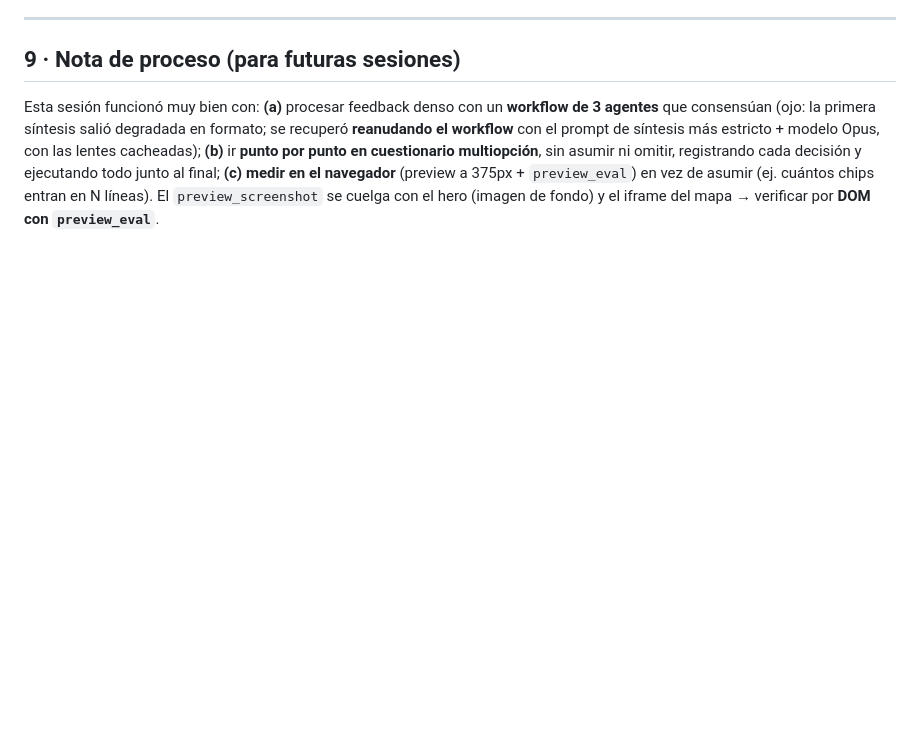
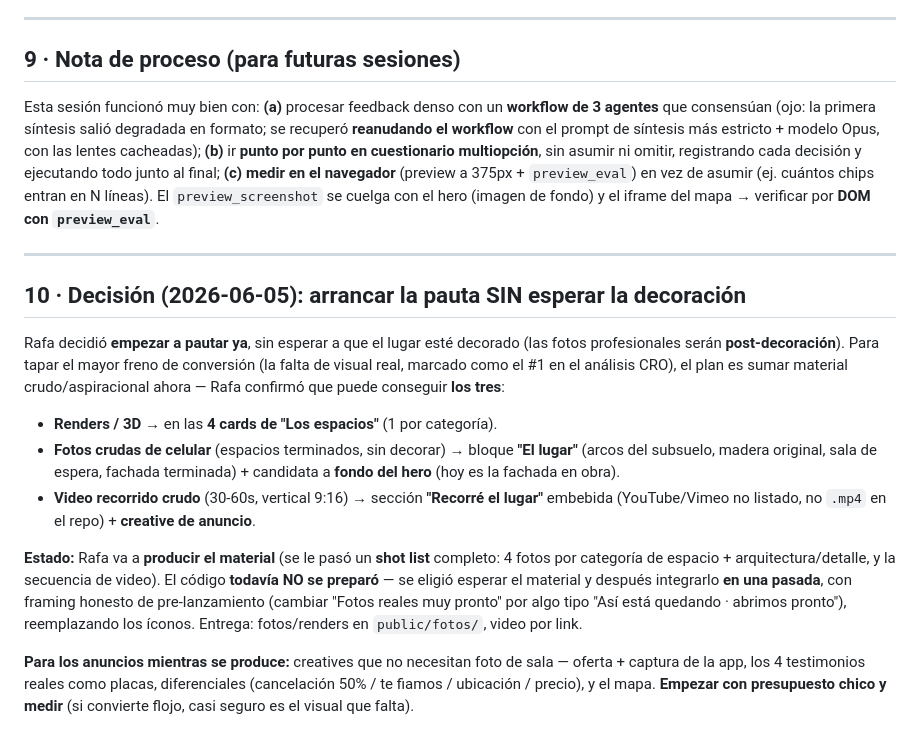
Before and after one commit to eltucanuy/web-espacio1010, a Markdown page: docs/HANDOFF_2026_06_05.md, the part around the change. Drawn GitHub-style; blank space fills up the shorter version.

Commit message:
docs: registrar decisión de pautar sin esperar la decoración + plan visual
Handoff 06-05 §10: arrancar la pauta ya, fotos profesionales post-decoración.
Plan de material crudo (renders en "Los espacios", fotos en bloque "El lugar",
video recorrido + creative de anuncio), shot list entregado, integración
pendiente al recibir el material.

Co-Authored-By: Claude Opus 4.8 <noreply@anthropic.com>

```diff
--- a/docs/HANDOFF_2026_06_05.md
+++ b/docs/HANDOFF_2026_06_05.md
@@ -112,3 +112,17 @@ Deploy: `vercel deploy --prod --yes`. Rollback: revertir el commit y re-deployar
 ## 9 · Nota de proceso (para futuras sesiones)
 
 Esta sesión funcionó muy bien con: **(a)** procesar feedback denso con un **workflow de 3 agentes** que consensúan (ojo: la primera síntesis salió degradada en formato; se recuperó **reanudando el workflow** con el prompt de síntesis más estricto + modelo Opus, con las lentes cacheadas); **(b)** ir **punto por punto en cuestionario multiopción**, sin asumir ni omitir, registrando cada decisión y ejecutando todo junto al final; **(c)** **medir en el navegador** (preview a 375px + `preview_eval`) en vez de asumir (ej. cuántos chips entran en N líneas). El `preview_screenshot` se cuelga con el hero (imagen de fondo) y el iframe del mapa → verificar por **DOM con `preview_eval`**.
+
+---
+
+## 10 · Decisión (2026-06-05): arrancar la pauta SIN esperar la decoración
+
+Rafa decidió **empezar a pautar ya**, sin esperar a que el lugar esté decorado (las fotos profesionales serán **post-decoración**). Para tapar el mayor freno de conversión (la falta de visual real, marcado como el #1 en el análisis CRO), el plan es sumar material crudo/aspiracional ahora — Rafa confirmó que puede conseguir **los tres**:
+
+- **Renders / 3D** → en las **4 cards de "Los espacios"** (1 por categoría).
+- **Fotos crudas de celular** (espacios terminados, sin decorar) → bloque **"El lugar"** (arcos del subsuelo, madera original, sala de espera, fachada terminada) + candidata a **fondo del hero** (hoy es la fachada en obra).
+- **Video recorrido crudo** (30-60s, vertical 9:16) → sección **"Recorré el lugar"** embebida (YouTube/Vimeo no listado, no `.mp4` en el repo) + **creative de anuncio**.
+
+**Estado:** Rafa va a **producir el material** (se le pasó un **shot list** completo: 4 fotos por categoría de espacio + arquitectura/detalle, y la secuencia de video). El código **todavía NO se preparó** — se eligió esperar el material y después integrarlo **en una pasada**, con framing honesto de pre-lanzamiento (cambiar "Fotos reales muy pronto" por algo tipo "Así está quedando · abrimos pronto"), reemplazando los íconos. Entrega: fotos/renders en `public/fotos/`, video por link.
+
+**Para los anuncios mientras se produce:** creatives que no necesitan foto de sala — oferta + captura de la app, los 4 testimonios reales como placas, diferenciales (cancelación 50% / te fiamos / ubicación / precio), y el mapa. **Empezar con presupuesto chico y medir** (si convierte flojo, casi seguro es el visual que falta).
```
